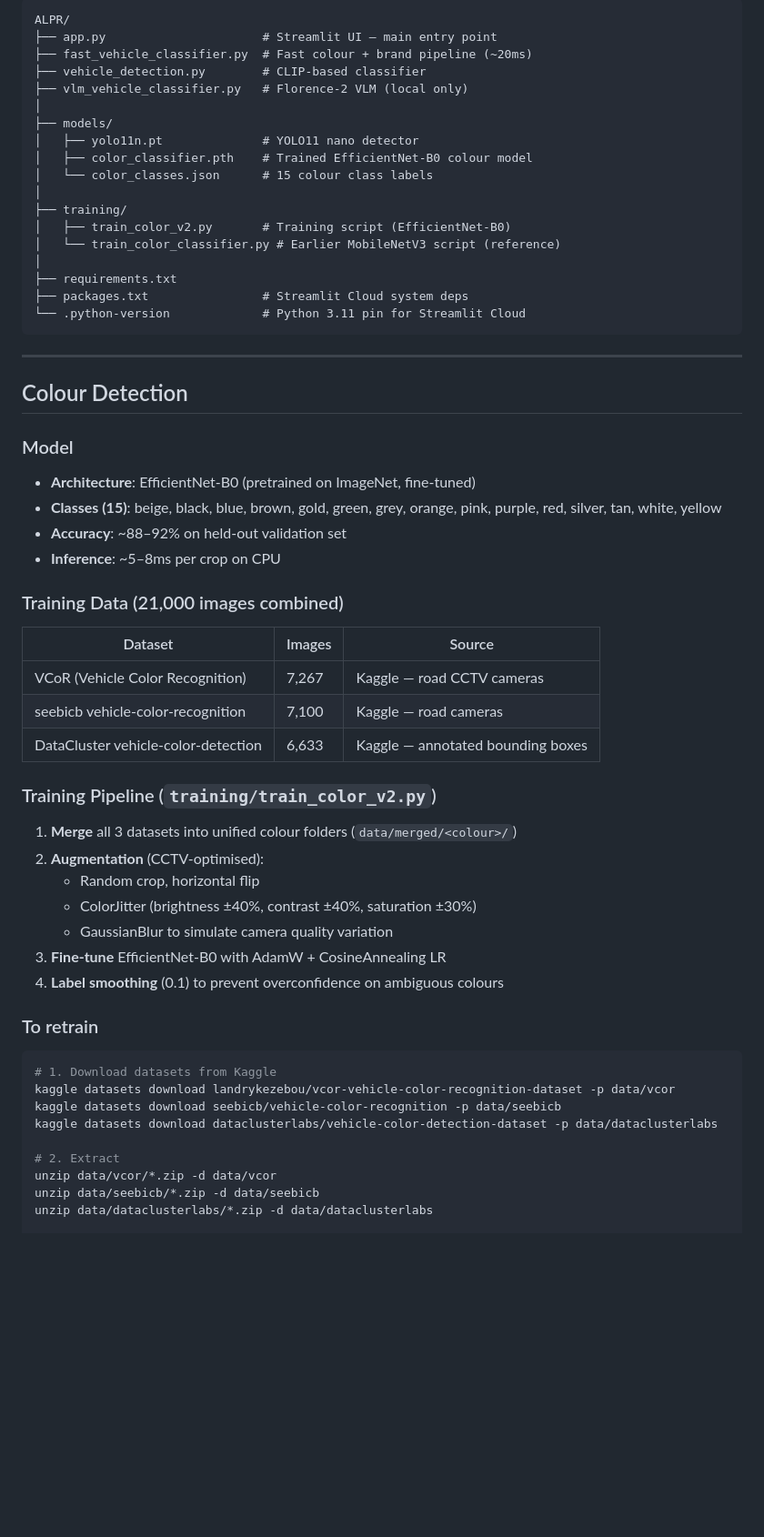
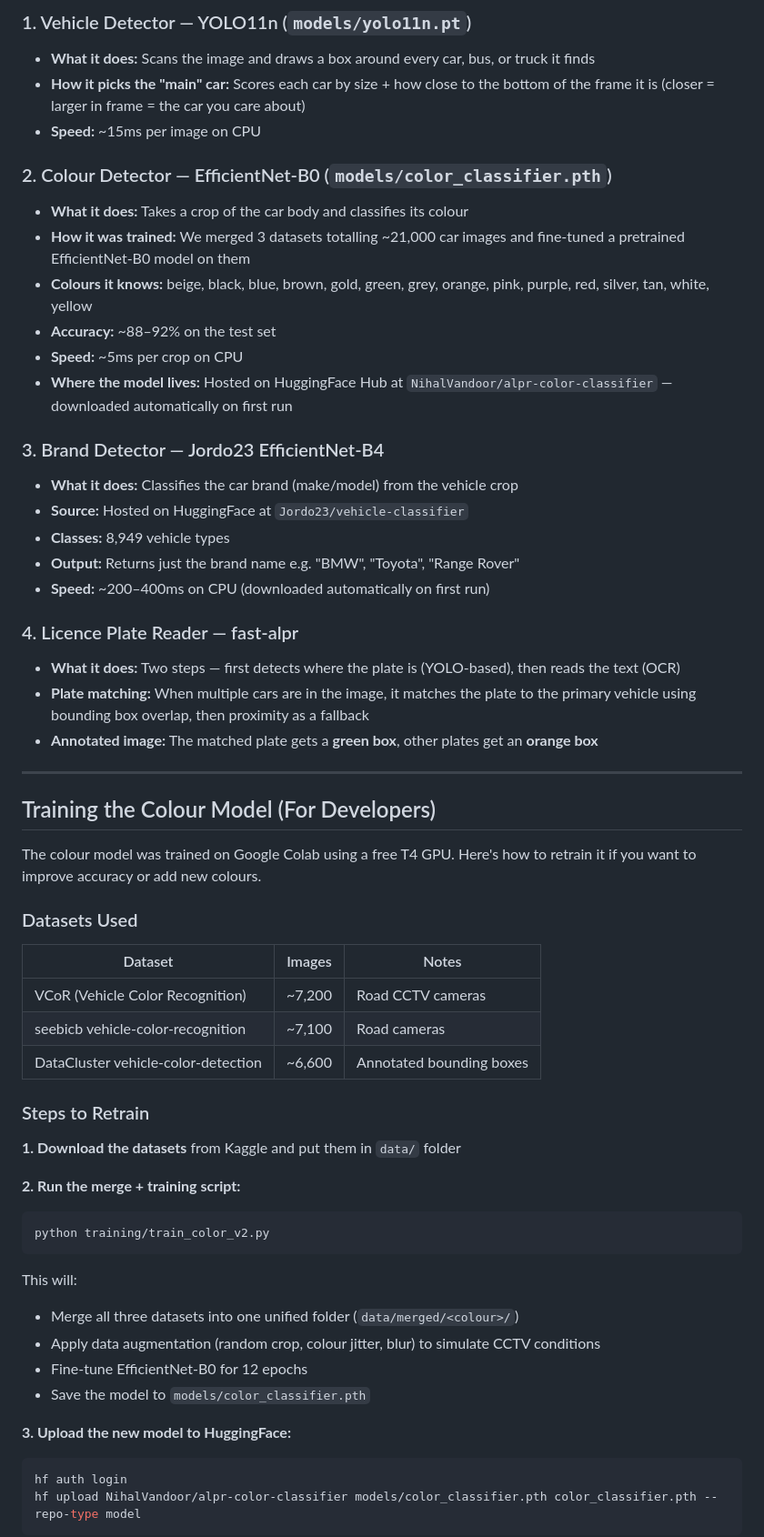
Before and after one commit to mohammed-vandoor/ALPR, a Markdown page: README.md, the part around one of its changes. Shown at 91% size. GitHub-like rendering; blank space fills up the shorter version.

Commit message:
Add comprehensive README with full system overview, training guide, deployment steps

````diff
--- a/README.md
+++ b/README.md
@@ -44,60 +82,59 @@ CCTV / Image Upload
 
-```
-ALPR/
-├── app.py                      # Streamlit UI — main entry point
-├── fast_vehicle_classifier.py  # Fast colour + brand pipeline (~20ms)
-├── vehicle_detection.py        # CLIP-based classifier
-├── vlm_vehicle_classifier.py   # Florence-2 VLM (local only)
-│
-├── models/
-│   ├── yolo11n.pt              # YOLO11 nano detector
-│   ├── color_classifier.pth    # Trained EfficientNet-B0 colour model
-│   └── color_classes.json      # 15 colour class labels
-│
-├── training/
-│   ├── train_color_v2.py       # Training script (EfficientNet-B0)
-│   └── train_color_classifier.py # Earlier MobileNetV3 script (reference)
-│
-├── requirements.txt
-├── packages.txt                # Streamlit Cloud system deps
-└── .python-version             # Python 3.11 pin for Streamlit Cloud
-```
+### 1. Vehicle Detector — YOLO11n (`models/yolo11n.pt`)
+- **What it does:** Scans the image and draws a box around every car, bus, or truck it finds
+- **How it picks the "main" car:** Scores each car by size + how close to the bottom of the frame it is (closer = larger in frame = the car you care about)
+- **Speed:** ~15ms per image on CPU
+
+### 2. Colour Detector — EfficientNet-B0 (`models/color_classifier.pth`)
+- **What it does:** Takes a crop of the car body and classifies its colour
+- **How it was trained:** We merged 3 datasets totalling ~21,000 car images and fine-tuned a pretrained EfficientNet-B0 model on them
+- **Colours it knows:** beige, black, blue, brown, gold, green, grey, orange, pink, purple, red, silver, tan, white, yellow
+- **Accuracy:** ~88–92% on the test set
+- **Speed:** ~5ms per crop on CPU
+- **Where the model lives:** Hosted on HuggingFace Hub at `NihalVandoor/alpr-color-classifier` — downloaded automatically on first run
+
+### 3. Brand Detector — Jordo23 EfficientNet-B4
+- **What it does:** Classifies the car brand (make/model) from the vehicle crop
+- **Source:** Hosted on HuggingFace at `Jordo23/vehicle-classifier`
+- **Classes:** 8,949 vehicle types
+- **Output:** Returns just the brand name e.g. "BMW", "Toyota", "Range Rover"
+- **Speed:** ~200–400ms on CPU (downloaded automatically on first run)
+
+### 4. Licence Plate Reader — fast-alpr
+- **What it does:** Two steps — first detects where the plate is (YOLO-based), then reads the text (OCR)
+- **Plate matching:** When multiple cars are in the image, it matches the plate to the primary vehicle using bounding box overlap, then proximity as a fallback
+- **Annotated image:** The matched plate gets a **green box**, other plates get an **orange box**
 
 ---
 
-## Colour Detection
+## Training the Colour Model (For Developers)
 
-### Model
-- **Architecture**: EfficientNet-B0 (pretrained on ImageNet, fine-tuned)
-- **Classes (15)**: beige, black, blue, brown, gold, green, grey, orange, pink, purple, red, silver, tan, white, yellow
-- **Accuracy**: ~88–92% on held-out validation set
-- **Inference**: ~5–8ms per crop on CPU
+The colour model was trained on Google Colab using a free T4 GPU. Here's how to retrain it if you want to improve accuracy or add new colours.
 
-### Training Data (21,000 images combined)
-| Dataset | Images | Source |
+### Datasets Used
+| Dataset | Images | Notes |
 |---|---|---|
-| VCoR (Vehicle Color Recognition) | 7,267 | Kaggle — road CCTV cameras |
-| seebicb vehicle-color-recognition | 7,100 | Kaggle — road cameras |
-| DataCluster vehicle-color-detection | 6,633 | Kaggle — annotated bounding boxes |
+| VCoR (Vehicle Color Recognition) | ~7,200 | Road CCTV cameras |
+| seebicb vehicle-color-recognition | ~7,100 | Road cameras |
+| DataCluster vehicle-color-detection | ~6,600 | Annotated bounding boxes |
 
-### Training Pipeline (`training/train_color_v2.py`)
-1. **Merge** all 3 datasets into unified colour folders (`data/merged/<colour>/`)
-2. **Augmentation** (CCTV-optimised):
-   - Random crop, horizontal flip
-   - ColorJitter (brightness ±40%, contrast ±40%, saturation ±30%)
-   - GaussianBlur to simulate camera quality variation
-3. **Fine-tune** EfficientNet-B0 with AdamW + CosineAnnealing LR
-4. **Label smoothing** (0.1) to prevent overconfidence on ambiguous colours
+### Steps to Retrain
 
-### To retrain
+**1. Download the datasets** from Kaggle and put them in `data/` folder
+
+**2. Run the merge + training script:**
 ```bash
-# 1. Download datasets from Kaggle
-kaggle datasets download landrykezebou/vcor-vehicle-color-recognition-dataset -p data/vcor
-kaggle datasets download seebicb/vehicle-color-recognition -p data/seebicb
-kaggle datasets download dataclusterlabs/vehicle-color-detection-dataset -p data/dataclusterlabs
+python training/train_color_v2.py
+```
+This will:
+- Merge all three datasets into one unified folder (`data/merged/<colour>/`)
+- Apply data augmentation (random crop, colour jitter, blur) to simulate CCTV conditions
+- Fine-tune EfficientNet-B0 for 12 epochs
+- Save the model to `models/color_classifier.pth`
 
-# 2. Extract
-unzip data/vcor/*.zip -d data/vcor
-unzip data/seebicb/*.zip -d data/seebicb
-unzip data/dataclusterlabs/*.zip -d data/dataclusterlabs
+**3. Upload the new model to HuggingFace:**
+```bash
+hf auth login
+hf upload NihalVandoor/alpr-color-classifier models/color_classifier.pth color_classifier.pth --repo-type model
+```
 
````
Also changed, not shown: other parts of README.md (+101 -75 lines).
